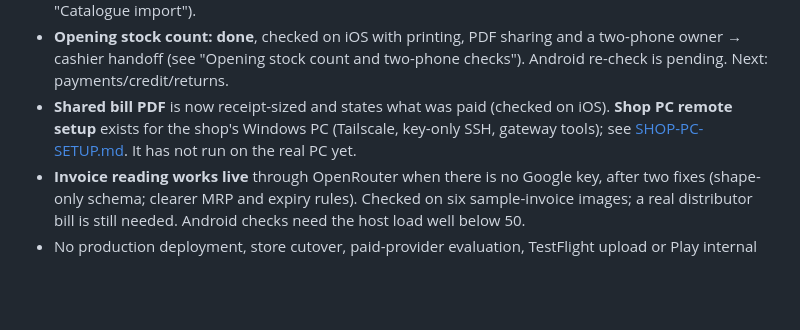
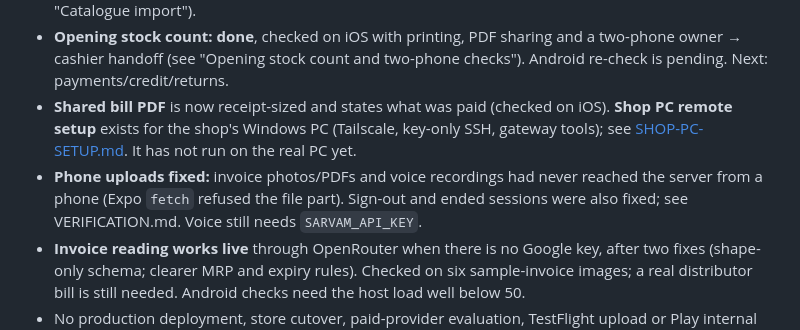
Before and after one commit to harshit0605/voice_reciepts, a Markdown page: docs/PROGRESS-HANDOFF.md, the part around the change. Drawn GitHub-style; blank space fills up the shorter version.

```diff
--- a/docs/PROGRESS-HANDOFF.md
+++ b/docs/PROGRESS-HANDOFF.md
@@ -12,6 +12,7 @@ Snapshot: 28 September 2026, after the checkout pass, catalogue import and openi
 - **Checkout/handoff pass and catalogue import: done**, device-checked on iOS and Android (see "Catalogue import").
 - **Opening stock count: done**, checked on iOS with printing, PDF sharing and a two-phone owner → cashier handoff (see "Opening stock count and two-phone checks"). Android re-check is pending. Next: payments/credit/returns.
 - **Shared bill PDF** is now receipt-sized and states what was paid (checked on iOS). **Shop PC remote setup** exists for the shop's Windows PC (Tailscale, key-only SSH, gateway tools); see [SHOP-PC-SETUP.md](SHOP-PC-SETUP.md). It has not run on the real PC yet.
+- **Phone uploads fixed:** invoice photos/PDFs and voice recordings had never reached the server from a phone (Expo `fetch` refused the file part). Sign-out and ended sessions were also fixed; see VERIFICATION.md. Voice still needs `SARVAM_API_KEY`.
 - **Invoice reading works live** through OpenRouter when there is no Google key, after two fixes (shape-only schema; clearer MRP and expiry rules). Checked on six sample-invoice images; a real distributor bill is still needed. Android checks need the host load well below 50.
 - No production deployment, store cutover, paid-provider evaluation, TestFlight upload or Play internal release has happened.
 
```
Also changed, not shown: docs/VERIFICATION.md (+11 -0 lines).
